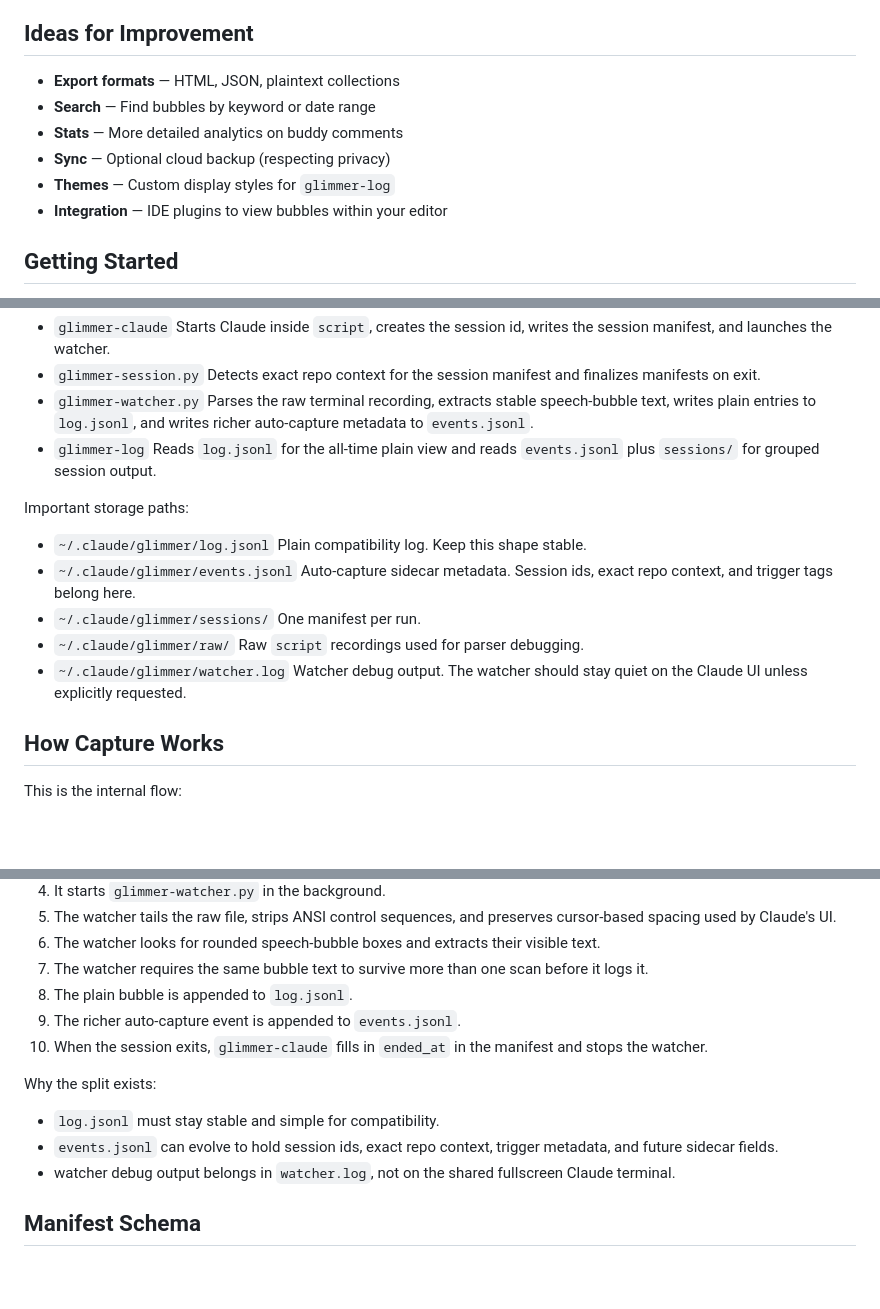
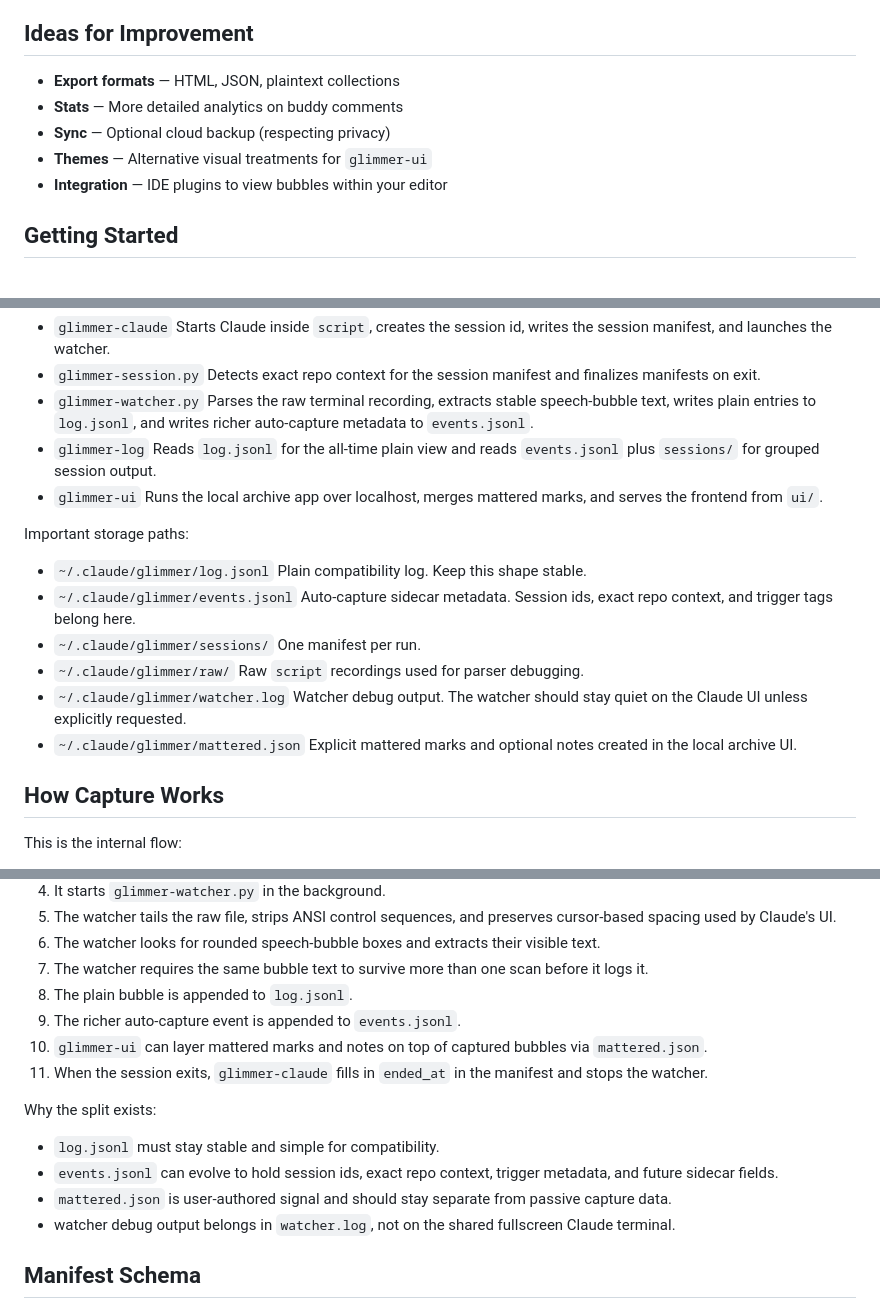
Before and after one commit to reallyunintented/GlimmerYourBuddy, a Markdown page: CONTRIBUTING.md, 3 parts joined by grey strips. Drawn GitHub-style; blank space fills up the shorter version.

```diff
--- a/CONTRIBUTING.md
+++ b/CONTRIBUTING.md
@@ -5,10 +5,9 @@ Found a bug? Have a feature idea? Love Glimmer and want to help?
 ## Ideas for Improvement
 
 - **Export formats** — HTML, JSON, plaintext collections
-- **Search** — Find bubbles by keyword or date range
 - **Stats** — More detailed analytics on buddy comments
 - **Sync** — Optional cloud backup (respecting privacy)
-- **Themes** — Custom display styles for `glimmer-log`
+- **Themes** — Alternative visual treatments for `glimmer-ui`
 - **Integration** — IDE plugins to view bubbles within your editor
 
 ## Getting Started
@@ -30,6 +29,8 @@ The runtime is split on purpose:
   Parses the raw terminal recording, extracts stable speech-bubble text, writes plain entries to `log.jsonl`, and writes richer auto-capture metadata to `events.jsonl`.
 - `glimmer-log`
   Reads `log.jsonl` for the all-time plain view and reads `events.jsonl` plus `sessions/` for grouped session output.
+- `glimmer-ui`
+  Runs the local archive app over localhost, merges mattered marks, and serves the frontend from `ui/`.
 
 Important storage paths:
 
@@ -43,6 +44,8 @@ Important storage paths:
   Raw `script` recordings used for parser debugging.
 - `~/.claude/glimmer/watcher.log`
   Watcher debug output. The watcher should stay quiet on the Claude UI unless explicitly requested.
+- `~/.claude/glimmer/mattered.json`
+  Explicit mattered marks and optional notes created in the local archive UI.
 
 ## How Capture Works
 
@@ -57,12 +60,14 @@ This is the internal flow:
 7. The watcher requires the same bubble text to survive more than one scan before it logs it.
 8. The plain bubble is appended to `log.jsonl`.
 9. The richer auto-capture event is appended to `events.jsonl`.
-10. When the session exits, `glimmer-claude` fills in `ended_at` in the manifest and stops the watcher.
+10. `glimmer-ui` can layer mattered marks and notes on top of captured bubbles via `mattered.json`.
+11. When the session exits, `glimmer-claude` fills in `ended_at` in the manifest and stops the watcher.
 
 Why the split exists:
 
 - `log.jsonl` must stay stable and simple for compatibility.
 - `events.jsonl` can evolve to hold session ids, exact repo context, trigger metadata, and future sidecar fields.
+- `mattered.json` is user-authored signal and should stay separate from passive capture data.
 - watcher debug output belongs in `watcher.log`, not on the shared fullscreen Claude terminal.
 
 ## Manifest Schema
```
Also changed, not shown: other parts of CONTRIBUTING.md (+3 -0 lines), README.md (+30 -11 lines).
